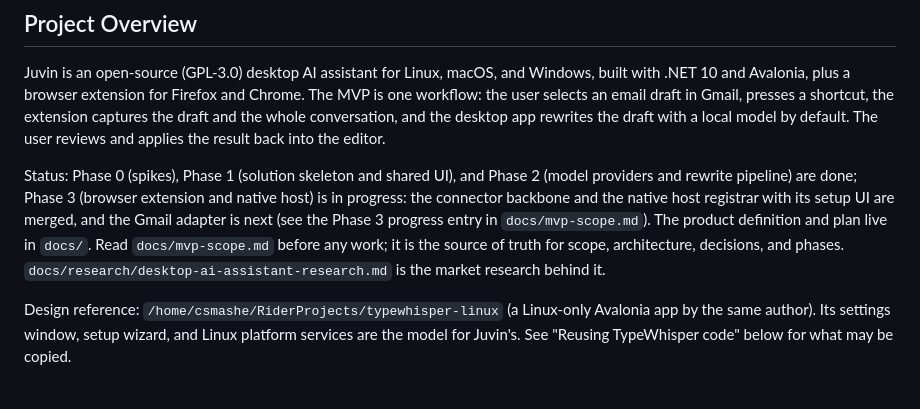
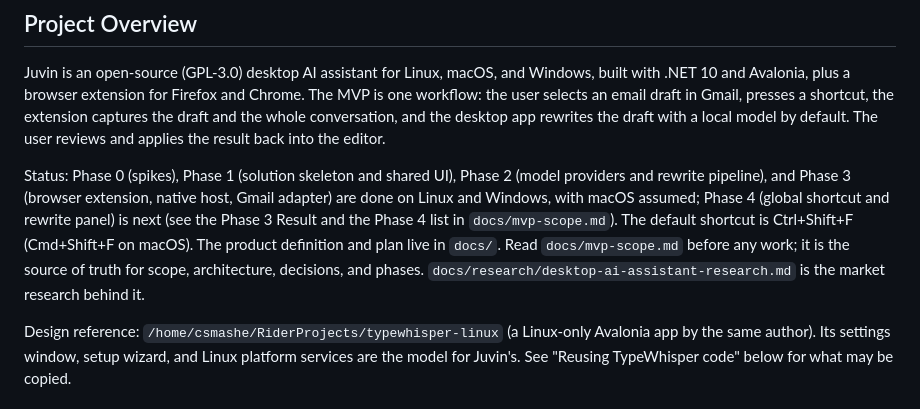
Before and after one commit to csmashe/juvin, a Markdown page: CLAUDE.md, the part around the change. Rendered like a GitHub page.

Commit message:
Update the status and the shortcut decision after Phase 3

```diff
--- a/CLAUDE.md
+++ b/CLAUDE.md
@@ -6,7 +6,7 @@ This file provides guidance to Claude Code (claude.ai/code) when working with co
 
 Juvin is an open-source (GPL-3.0) desktop AI assistant for Linux, macOS, and Windows, built with .NET 10 and Avalonia, plus a browser extension for Firefox and Chrome. The MVP is one workflow: the user selects an email draft in Gmail, presses a shortcut, the extension captures the draft and the whole conversation, and the desktop app rewrites the draft with a local model by default. The user reviews and applies the result back into the editor.
 
-Status: Phase 0 (spikes), Phase 1 (solution skeleton and shared UI), and Phase 2 (model providers and rewrite pipeline) are done; Phase 3 (browser extension and native host) is in progress: the connector backbone and the native host registrar with its setup UI are merged, and the Gmail adapter is next (see the Phase 3 progress entry in `docs/mvp-scope.md`). The product definition and plan live in `docs/`. Read `docs/mvp-scope.md` before any work; it is the source of truth for scope, architecture, decisions, and phases. `docs/research/desktop-ai-assistant-research.md` is the market research behind it.
+Status: Phase 0 (spikes), Phase 1 (solution skeleton and shared UI), Phase 2 (model providers and rewrite pipeline), and Phase 3 (browser extension, native host, Gmail adapter) are done on Linux and Windows, with macOS assumed; Phase 4 (global shortcut and rewrite panel) is next (see the Phase 3 Result and the Phase 4 list in `docs/mvp-scope.md`). The default shortcut is Ctrl+Shift+F (Cmd+Shift+F on macOS). The product definition and plan live in `docs/`. Read `docs/mvp-scope.md` before any work; it is the source of truth for scope, architecture, decisions, and phases. `docs/research/desktop-ai-assistant-research.md` is the market research behind it.
 
 Design reference: `/home/csmashe/RiderProjects/typewhisper-linux` (a Linux-only Avalonia app by the same author). Its settings window, setup wizard, and Linux platform services are the model for Juvin's. See "Reusing TypeWhisper code" below for what may be copied.
 
```
